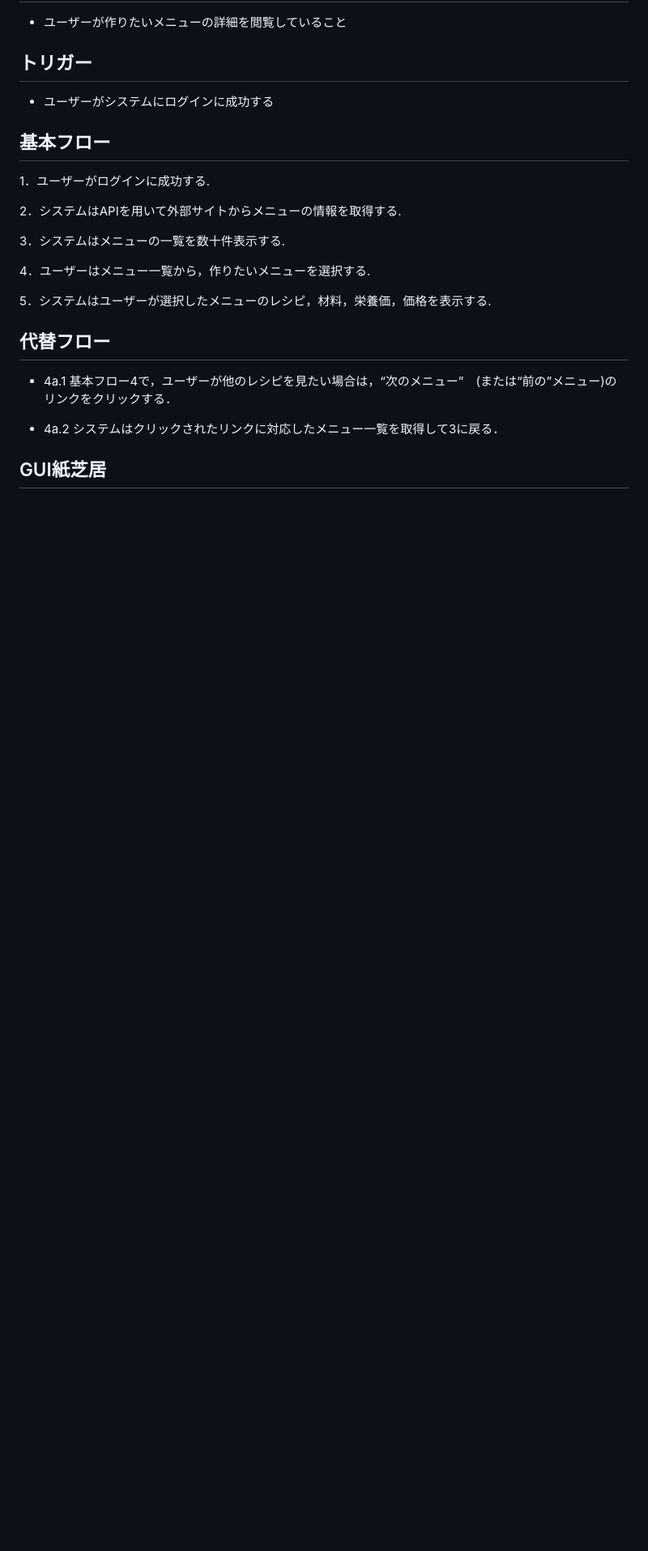
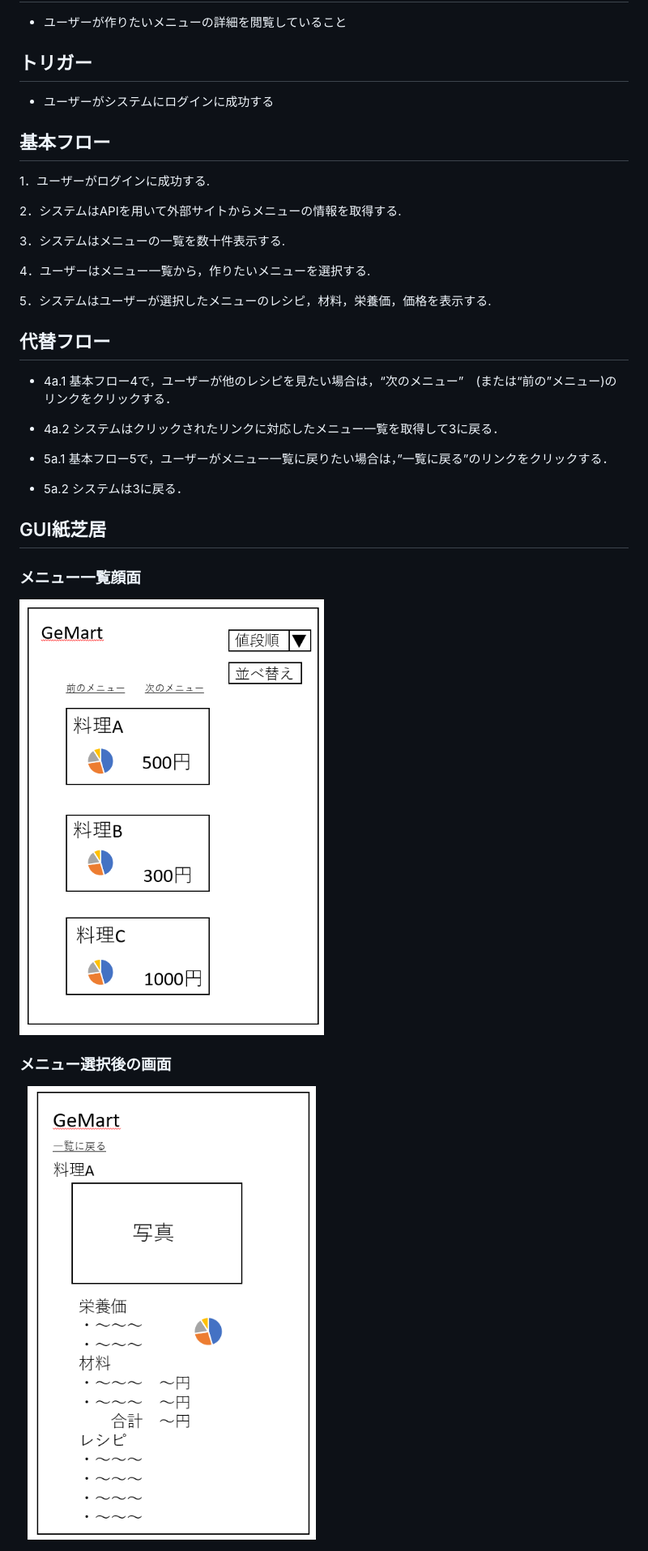
Before and after one commit to mack1006/MN-MS, a Markdown page: GeMART/usecase03.md, the part around the change. Shown: that part at 81% size. Drawn GitHub-style; pictures changed too: GeMART/image/menu.png (added), GeMART/image/menu2.png (added); blank space fills up the shorter version.

Commit message:
メニュー表示の図を追加

```diff
--- a/GeMART/usecase03.md
+++ b/GeMART/usecase03.md
@@ -25,4 +25,14 @@
 
 - 4a.2 システムはクリックされたリンクに対応したメニュー一覧を取得して3に戻る．
 
+- 5a.1 基本フロー5で，ユーザーがメニュー一覧に戻りたい場合は，”一覧に戻る”のリンクをクリックする．
+
+- 5a.2 システムは3に戻る．
+
 ## GUI紙芝居
+### メニュー一覧顔面
+<img src="./image/menu.png" width=50%>
+
+###  メニュー選択後の画面
+
+<img src="./image/menu2.png" width=50%>
```
